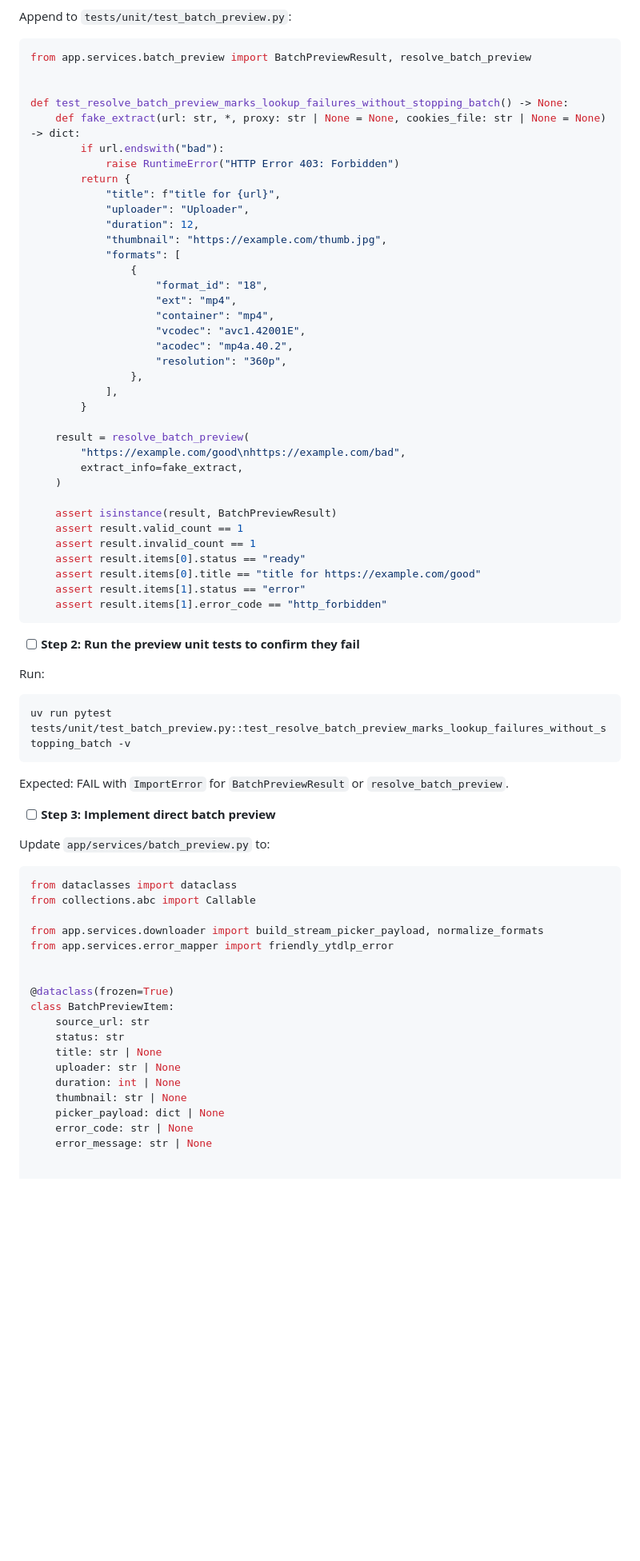
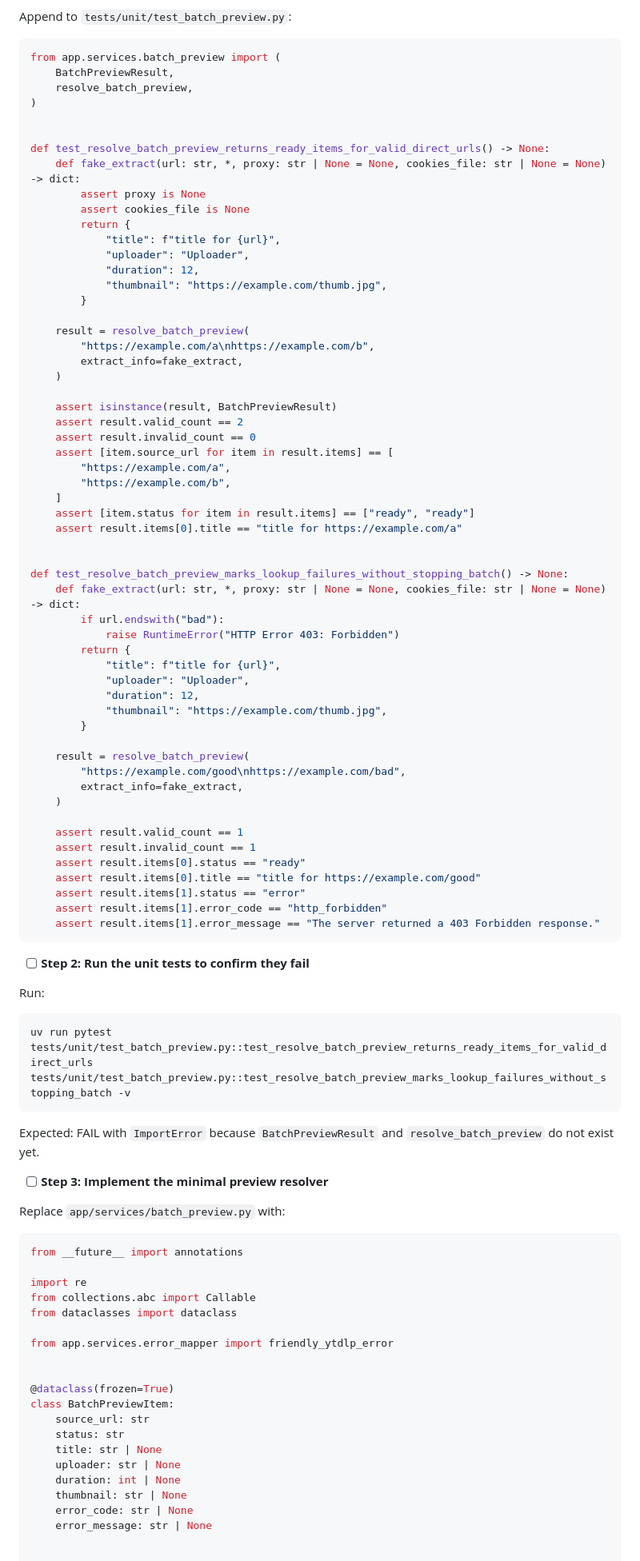
Before and after one commit to lanhhoang/yourtube, a Markdown page: plans/2026-07-03-yourtube-design-phase-17.md, the part around one of its changes. Shown at 80% size. GitHub-like rendering; blank space fills up the shorter version.

Commit message:
docs: update phase 17-19

````diff
--- a/plans/2026-07-03-yourtube-design-phase-17.md
+++ b/plans/2026-07-03-yourtube-design-phase-17.md
@@ -30,7 +45,37 @@
 Append to `tests/unit/test_batch_preview.py`:
 
 ```python
-from app.services.batch_preview import BatchPreviewResult, resolve_batch_preview
+from app.services.batch_preview import (
+    BatchPreviewResult,
+    resolve_batch_preview,
+)
+
+
+def test_resolve_batch_preview_returns_ready_items_for_valid_direct_urls() -> None:
+    def fake_extract(url: str, *, proxy: str | None = None, cookies_file: str | None = None) -> dict:
+        assert proxy is None
+        assert cookies_file is None
+        return {
+            "title": f"title for {url}",
+            "uploader": "Uploader",
+            "duration": 12,
+            "thumbnail": "https://example.com/thumb.jpg",
+        }
+
+    result = resolve_batch_preview(
+        "https://example.com/a\nhttps://example.com/b",
+        extract_info=fake_extract,
+    )
+
+    assert isinstance(result, BatchPreviewResult)
+    assert result.valid_count == 2
+    assert result.invalid_count == 0
+    assert [item.source_url for item in result.items] == [
+        "https://example.com/a",
+        "https://example.com/b",
+    ]
+    assert [item.status for item in result.items] == ["ready", "ready"]
+    assert result.items[0].title == "title for https://example.com/a"
 
 
 def test_resolve_batch_preview_marks_lookup_failures_without_stopping_batch() -> None:
@@ -42,16 +87,6 @@ def test_resolve_batch_preview_marks_lookup_failures_without_stopping_batch() ->
             "uploader": "Uploader",
             "duration": 12,
             "thumbnail": "https://example.com/thumb.jpg",
-            "formats": [
-                {
-                    "format_id": "18",
-                    "ext": "mp4",
-                    "container": "mp4",
-                    "vcodec": "avc1.42001E",
-                    "acodec": "mp4a.40.2",
-                    "resolution": "360p",
-                },
-            ],
         }
 
     result = resolve_batch_preview(
@@ -59,34 +94,36 @@ def test_resolve_batch_preview_marks_lookup_failures_without_stopping_batch() ->
         extract_info=fake_extract,
     )
 
-    assert isinstance(result, BatchPreviewResult)
     assert result.valid_count == 1
     assert result.invalid_count == 1
     assert result.items[0].status == "ready"
     assert result.items[0].title == "title for https://example.com/good"
     assert result.items[1].status == "error"
     assert result.items[1].error_code == "http_forbidden"
+    assert result.items[1].error_message == "The server returned a 403 Forbidden response."
 ```
 
-- [ ] **Step 2: Run the preview unit tests to confirm they fail**
+- [ ] **Step 2: Run the unit tests to confirm they fail**
 
 Run:
 
 ```bash
-uv run pytest tests/unit/test_batch_preview.py::test_resolve_batch_preview_marks_lookup_failures_without_stopping_batch -v
+uv run pytest tests/unit/test_batch_preview.py::test_resolve_batch_preview_returns_ready_items_for_valid_direct_urls tests/unit/test_batch_preview.py::test_resolve_batch_preview_marks_lookup_failures_without_stopping_batch -v
 ```
 
-Expected: FAIL with `ImportError` for `BatchPreviewResult` or `resolve_batch_preview`.
+Expected: FAIL with `ImportError` because `BatchPreviewResult` and `resolve_batch_preview` do not exist yet.
 
-- [ ] **Step 3: Implement direct batch preview**
+- [ ] **Step 3: Implement the minimal preview resolver**
 
-Update `app/services/batch_preview.py` to:
+Replace `app/services/batch_preview.py` with:
 
 ```python
+from __future__ import annotations
+
+import re
+from collections.abc import Callable
 from dataclasses import dataclass
-from collections.abc import Callable
 
-from app.services.downloader import build_stream_picker_payload, normalize_formats
 from app.services.error_mapper import friendly_ytdlp_error
 
 
@@ -98,7 +135,6 @@ class BatchPreviewItem:
     uploader: str | None
     duration: int | None
     thumbnail: str | None
-    picker_payload: dict | None
     error_code: str | None
     error_message: str | None
 
````
Also changed, not shown: other parts of plans/2026-07-03-yourtube-design-phase-17.md (+140 -81 lines), plans/2026-07-03-yourtube-design-phase-18.md (+0 -1 lines), plans/2026-07-03-yourtube-design-phase-19.md (+0 -1 lines).
